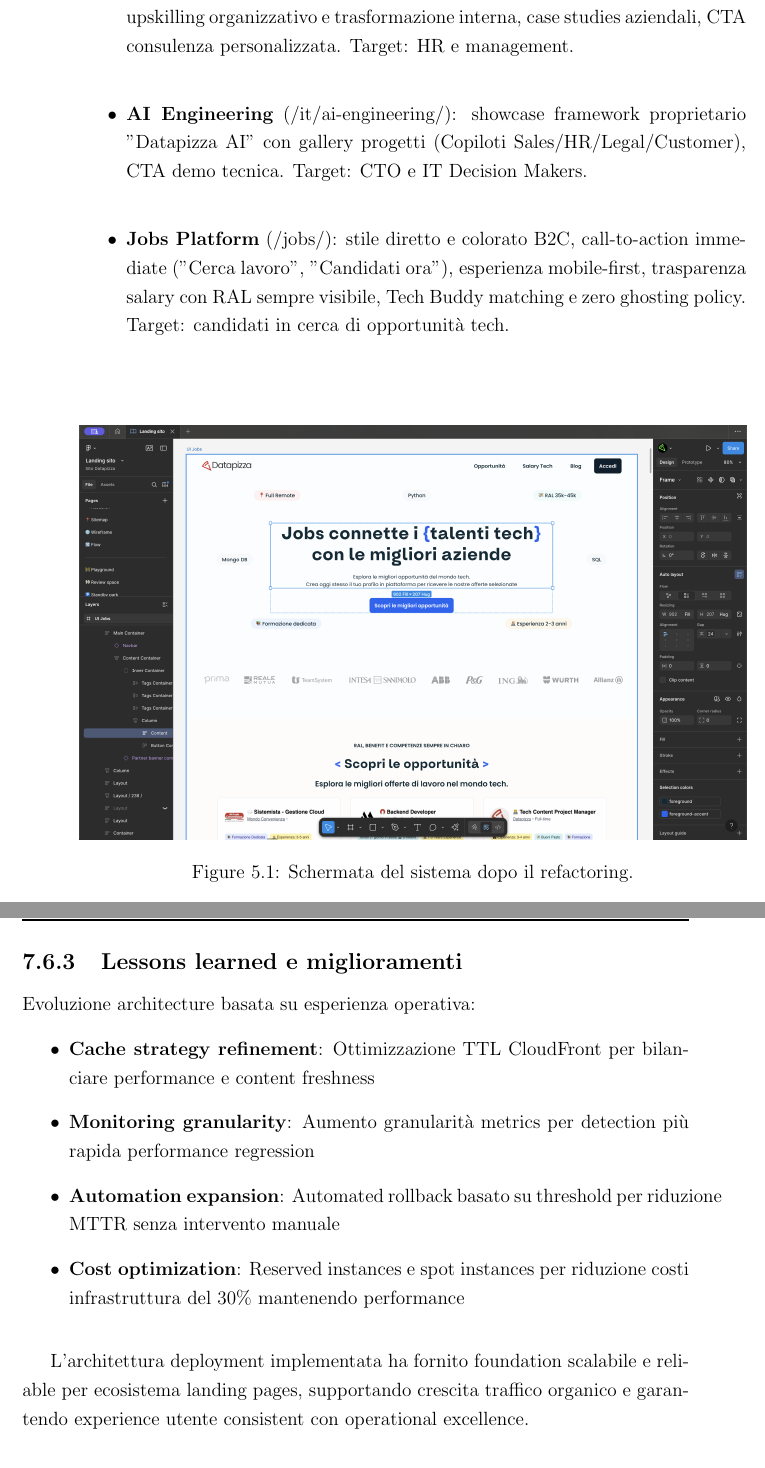
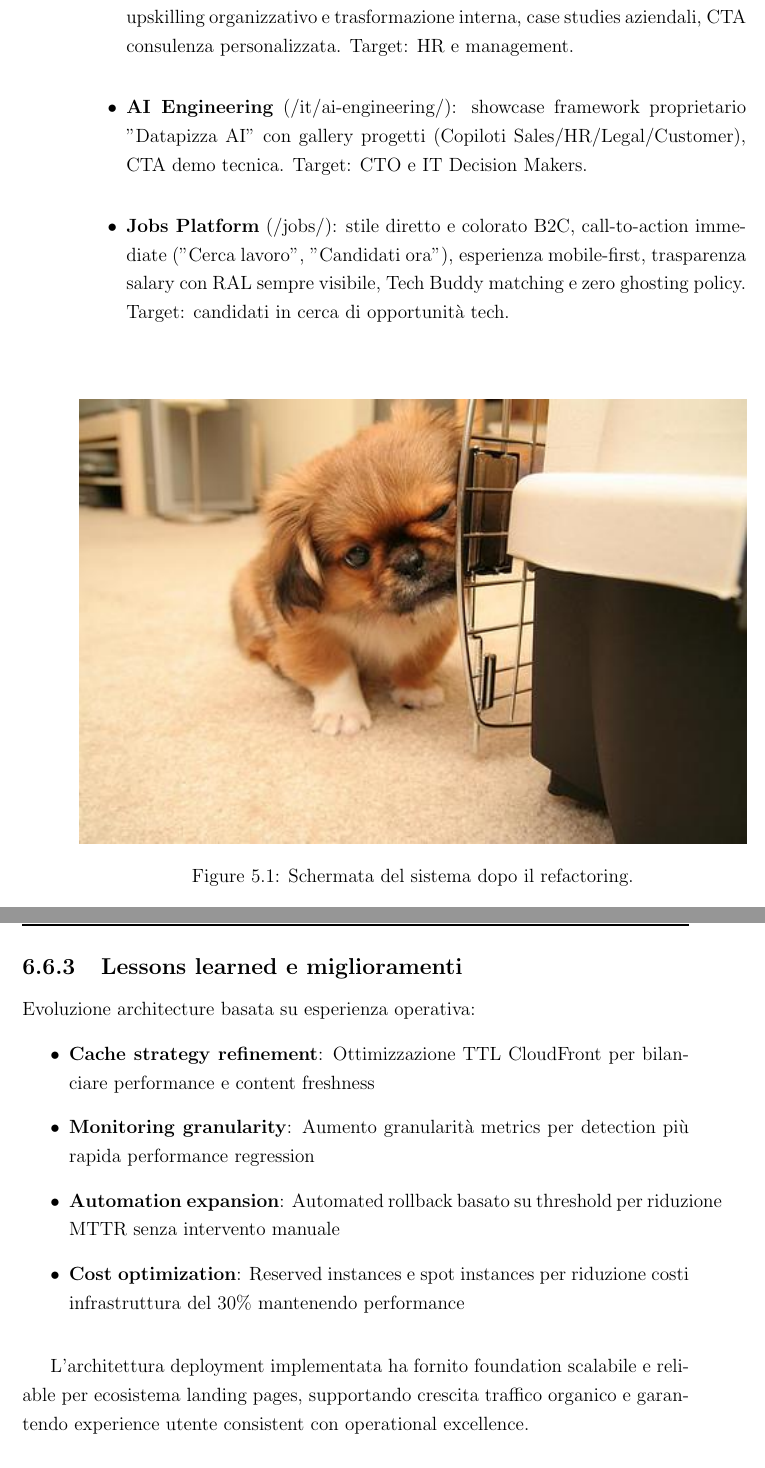
Before and after one commit to FrancescoSanti96/thesis-2025-francesco-santi, a LaTeX thesis (thesis-main.tex, which reads chapters/06-progettazione.tex): two parts of pages 30 and 43 of 45 before the commit and two parts of pages 28 and 37 of 39 after it, joined at a grey line, cut so that both start at the same text. Compiled offline with pdfLaTeX.

Commit message:
Updates from Overleaf

```diff
--- a/chapters/06-progettazione.tex
+++ b/chapters/06-progettazione.tex
@@ -105,7 +106,7 @@ Ogni landing è stata progettata con tone of voice e UX mirati:
 
 \begin{figure}[h!]
     \centering
-    \includegraphics[width=1\textwidth]{chapters/figures/screenMockup.png}
+    \includegraphics[width=1\textwidth]{chapters/images/n02086079_422.jpg}
     \caption{Schermata del sistema dopo il refactoring.}
     \label{fig:refactoring}
 \end{figure}
--- a/thesis-main.tex
+++ b/thesis-main.tex
@@ -93,7 +93,7 @@ competenze trasversali e visione completa dell'ecosistema di prodotto.
 \input{chapters/04-obiettivi}
 \input{chapters/05-tecnologie}
 \input{chapters/06-progettazione}
-\input{chapters/07-sviluppo}
+
 \input{chapters/08-dispiegamento}
 
 %----------------------------------------------------------------------------------------
```
Also changed, not shown: chapters/images/n02086079_422.jpg (added), chapters/images/screenMockup.png (renamed from chapters/figures/screenMockup.png), random-image.pdf (renamed from chapters/figures/random-image.pdf), chapters/06-progettazione.tex (1 more changed lines).
